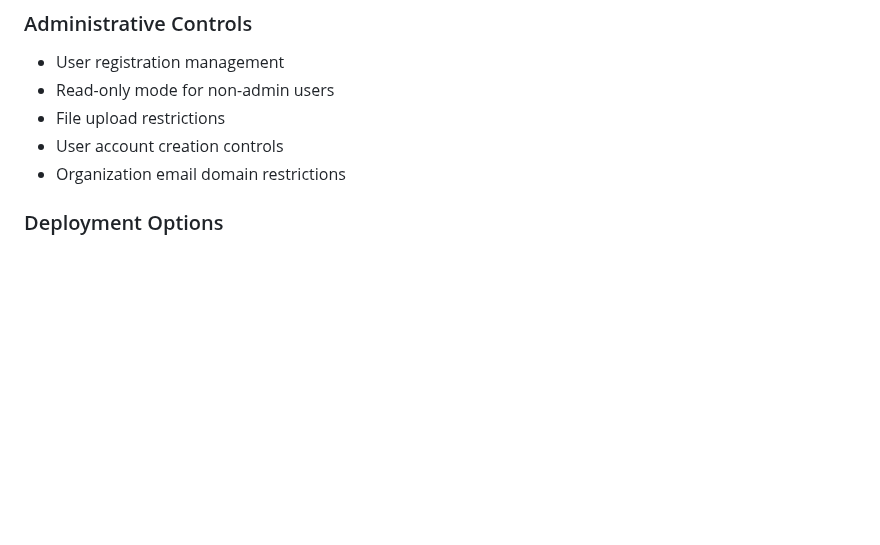
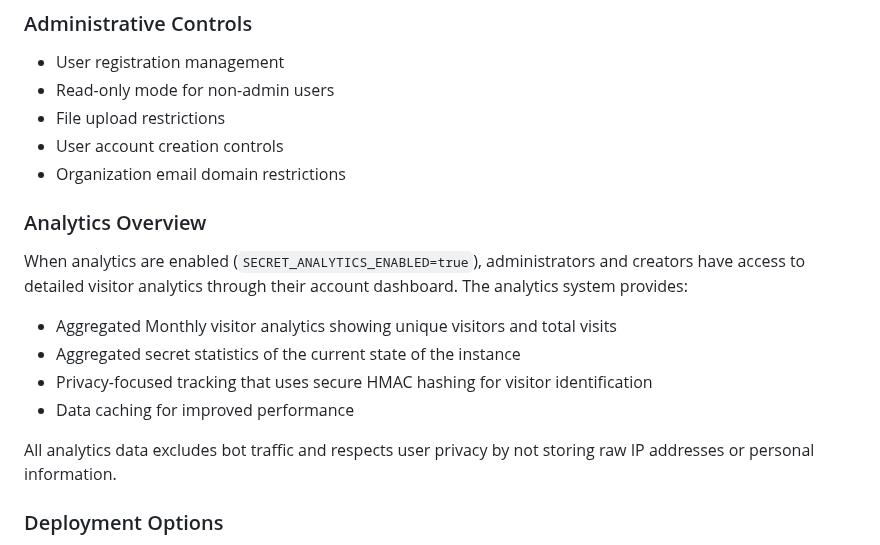
Before and after one commit to HemmeligOrg/Hemmelig.app, a Markdown page: README.md, the part around the change. Rendered like a GitHub page; blank space fills up the shorter version.

Commit message:
docs: add analytics to docs

```diff
--- a/README.md
+++ b/README.md
@@ -96,6 +96,17 @@ For more information on the referral program, visit your Hetzner Cloud Console a
 - File upload restrictions
 - User account creation controls
 - Organization email domain restrictions
+
+### Analytics Overview
+
+When analytics are enabled (`SECRET_ANALYTICS_ENABLED=true`), administrators and creators have access to detailed visitor analytics through their account dashboard. The analytics system provides:
+
+- Aggregated Monthly visitor analytics showing unique visitors and total visits
+- Aggregated secret statistics of the current state of the instance
+- Privacy-focused tracking that uses secure HMAC hashing for visitor identification
+- Data caching for improved performance
+
+All analytics data excludes bot traffic and respects user privacy by not storing raw IP addresses or personal information.
 
 ### Deployment Options
 
```
